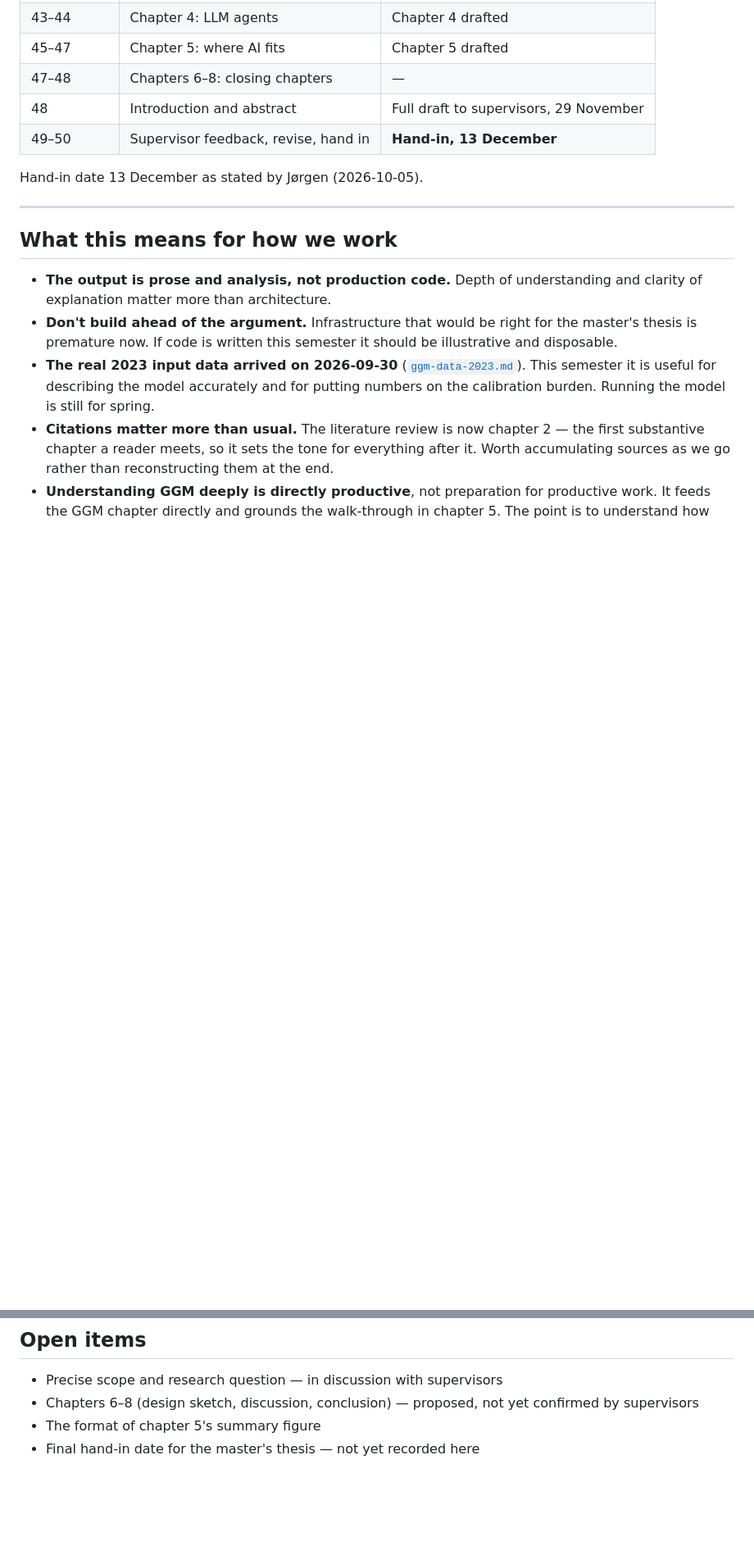
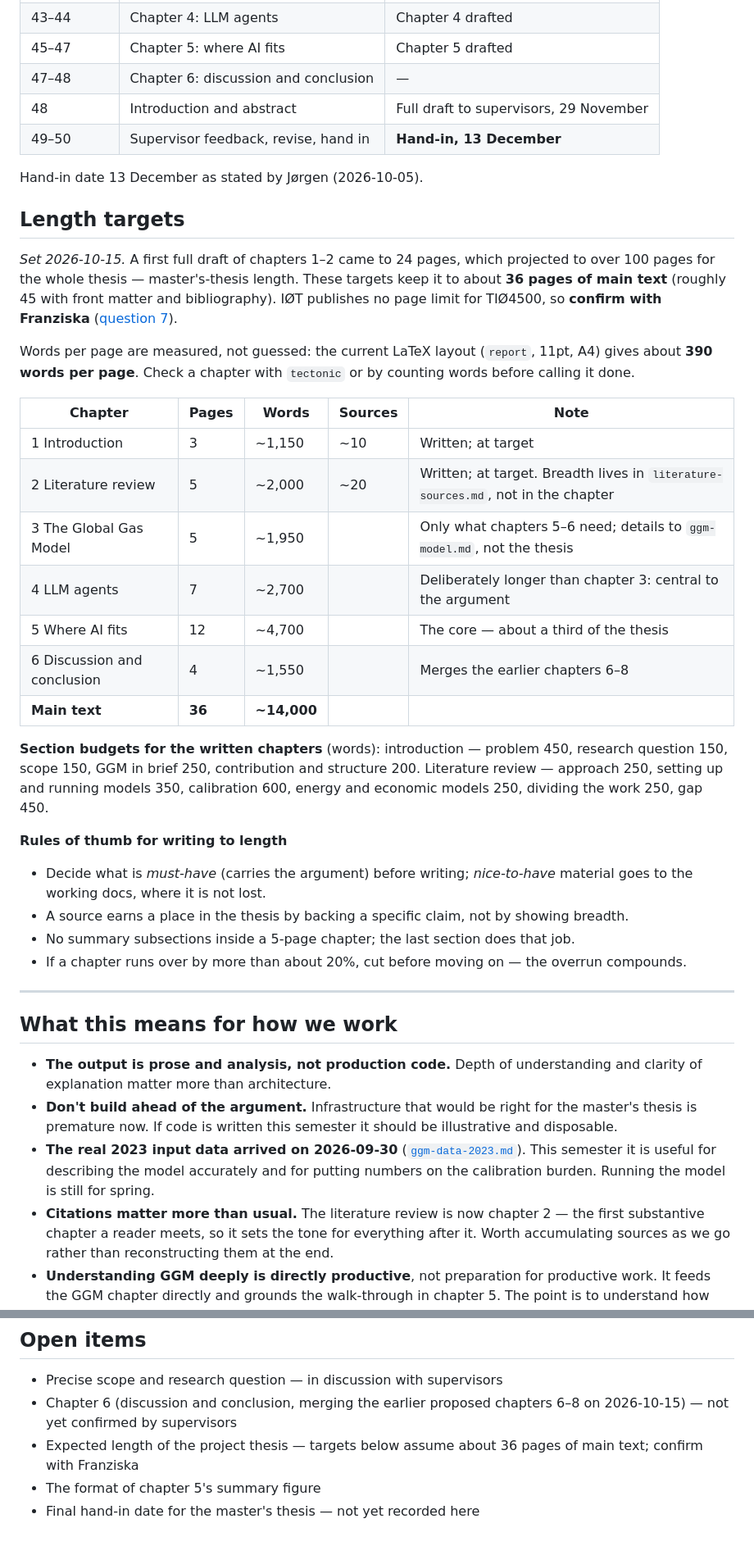
Before and after one commit to jorgenholt/GGM-agents, a Markdown page: docs/thesis-scope.md, 2 parts joined by grey strips. Shown at 82% size. Rendered like a GitHub page; blank space fills up the shorter version.

Commit message:
Record per-chapter length targets and the merged closing chapter
Adds a "Length targets" section to thesis-scope.md (about 36 pages of
main text at a measured 390 words per page, with section budgets for the
written chapters), notes that chapters 6-8 are merged into one, and adds
the length question for the supervisors.

Co-Authored-By: Claude Opus 5.5 <noreply@anthropic.com>

```diff
--- a/docs/thesis-scope.md
+++ b/docs/thesis-scope.md
@@ -101,11 +101,44 @@ gap chapters 3–5 answer, and chapter 4 cites back to it. The introduction is w
 | 42–43 | Chapter 3: the Global Gas Model | Chapter 3 drafted |
 | 43–44 | Chapter 4: LLM agents | Chapter 4 drafted |
 | 45–47 | Chapter 5: where AI fits | Chapter 5 drafted |
-| 47–48 | Chapters 6–8: closing chapters | — |
+| 47–48 | Chapter 6: discussion and conclusion | — |
 | 48 | Introduction and abstract | Full draft to supervisors, 29 November |
 | 49–50 | Supervisor feedback, revise, hand in | **Hand-in, 13 December** |
 
 Hand-in date 13 December as stated by Jørgen (2026-10-05).
+
+## Length targets
+
+*Set 2026-10-15.* A first full draft of chapters 1–2 came to 24 pages, which projected to over 100
+pages for the whole thesis — master's-thesis length. These targets keep it to about **36 pages of main
+text** (roughly 45 with front matter and bibliography). IØT publishes no page limit for TIØ4500, so
+**confirm with Franziska** ([question 7](questions-for-weekly-meeting.md)).
+
+Words per page are measured, not guessed: the current LaTeX layout (`report`, 11pt, A4) gives about
+**390 words per page**. Check a chapter with `tectonic` or by counting words before calling it done.
+
+| Chapter | Pages | Words | Sources | Note |
+|---|---|---|---|---|
+| 1 Introduction | 3 | ~1,150 | ~10 | Written; at target |
+| 2 Literature review | 5 | ~2,000 | ~20 | Written; at target. Breadth lives in `literature-sources.md`, not in the chapter |
+| 3 The Global Gas Model | 5 | ~1,950 | | Only what chapters 5–6 need; details to `ggm-model.md`, not the thesis |
+| 4 LLM agents | 7 | ~2,700 | | Deliberately longer than chapter 3: central to the argument |
+| 5 Where AI fits | 12 | ~4,700 | | The core — about a third of the thesis |
+| 6 Discussion and conclusion | 4 | ~1,550 | | Merges the earlier chapters 6–8 |
+| **Main text** | **36** | **~14,000** | | |
+
+**Section budgets for the written chapters** (words): introduction — problem 450, research question
+150, scope 150, GGM in brief 250, contribution and structure 200. Literature review — approach 250,
+setting up and running models 350, calibration 600, energy and economic models 250, dividing the work
+250, gap 450.
+
+**Rules of thumb for writing to length**
+
+- Decide what is *must-have* (carries the argument) before writing; *nice-to-have* material goes to
+  the working docs, where it is not lost.
+- A source earns a place in the thesis by backing a specific claim, not by showing breadth.
+- No summary subsections inside a 5-page chapter; the last section does that job.
+- If a chapter runs over by more than about 20%, cut before moving on — the overrun compounds.
 
 ---
 
@@ -128,6 +161,7 @@ Hand-in date 13 December as stated by Jørgen (2026-10-05).
 ## Open items
 
 - Precise scope and research question — in discussion with supervisors
-- Chapters 6–8 (design sketch, discussion, conclusion) — proposed, not yet confirmed by supervisors
+- Chapter 6 (discussion and conclusion, merging the earlier proposed chapters 6–8 on 2026-10-15) — not yet confirmed by supervisors
+- Expected length of the project thesis — targets below assume about 36 pages of main text; confirm with Franziska
 - The format of chapter 5's summary figure
 - Final hand-in date for the master's thesis — not yet recorded here
```
Also changed, not shown: docs/project-thesis-structure.md (+4 -2 lines), docs/questions-for-weekly-meeting.md (+3 -1 lines).
